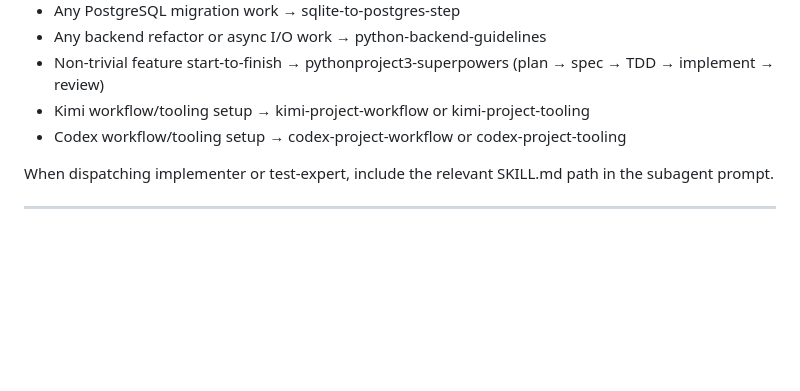
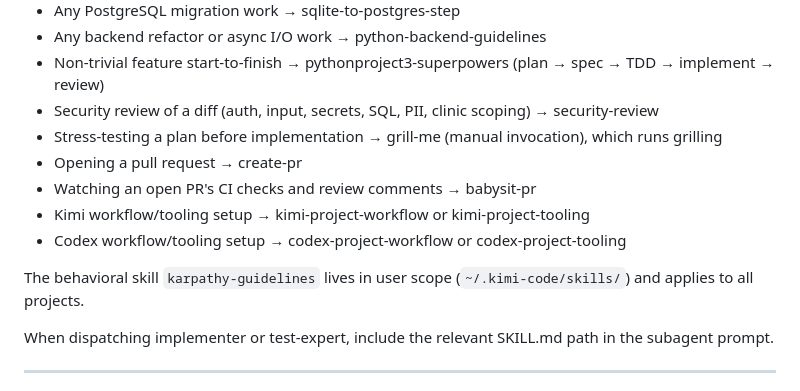
Before and after one commit to artemmukh/telegram_client_manager, a Markdown page: AGENTS.md, the part around the change. Rendered like a GitHub page; blank space fills up the shorter version.

Commit message:
docs: update AGENTS.md with new skill mappings
Adds security-review, grill-me, create-pr, babysit-pr skills to
mandatory mapping table, and karpathy-guidelines behavioral skill
reference in user scope.

```diff
--- a/AGENTS.md
+++ b/AGENTS.md
@@ -173,8 +173,15 @@ Mandatory mapping (task → skill):
 - Any PostgreSQL migration work → sqlite-to-postgres-step
 - Any backend refactor or async I/O work → python-backend-guidelines
 - Non-trivial feature start-to-finish → pythonproject3-superpowers (plan → spec → TDD → implement → review)
+- Security review of a diff (auth, input, secrets, SQL, PII, clinic scoping) → security-review
+- Stress-testing a plan before implementation → grill-me (manual invocation), which runs grilling
+- Opening a pull request → create-pr
+- Watching an open PR's CI checks and review comments → babysit-pr
 - Kimi workflow/tooling setup → kimi-project-workflow or kimi-project-tooling
 - Codex workflow/tooling setup → codex-project-workflow or codex-project-tooling
+
+The behavioral skill `karpathy-guidelines` lives in user scope
+(`~/.kimi-code/skills/`) and applies to all projects.
 
 When dispatching implementer or test-expert, include the relevant SKILL.md
 path in the subagent prompt.
```
